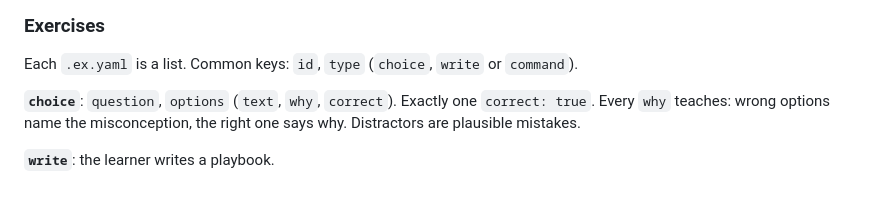
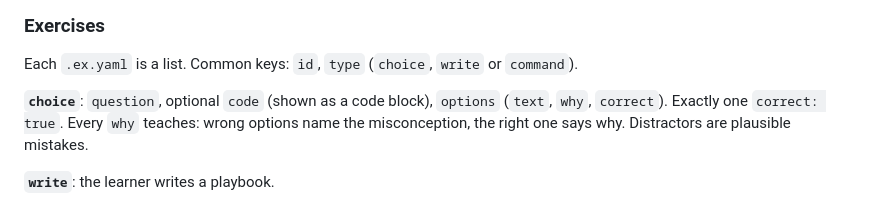
Before and after one commit to ADarkVictory/ansible-course, a Markdown page: README.md, the part around the change. Drawn GitHub-style.

Commit message:
docs: README documents choice code key
Co-Authored-By: Claude Opus 5.5 <noreply@anthropic.com>
Claude-Session: https://claude.ai/code/session_011b1dSJ2DTgCjnEdtAJkQaf

```diff
--- a/README.md
+++ b/README.md
@@ -78,7 +78,7 @@ Short paragraphs, H2 sections, one idea per section, code blocks for YAML and co
 
 Each `.ex.yaml` is a list. Common keys: `id`, `type` (`choice`, `write` or `command`).
 
-**`choice`**: `question`, `options` (`text`, `why`, `correct`). Exactly one `correct: true`. Every `why` teaches: wrong options name the misconception, the right one says why. Distractors are plausible mistakes.
+**`choice`**: `question`, optional `code` (shown as a code block), `options` (`text`, `why`, `correct`). Exactly one `correct: true`. Every `why` teaches: wrong options name the misconception, the right one says why. Distractors are plausible mistakes.
 
 **`write`**: the learner writes a playbook.
 - `task`, `starter`, `solution`, `inventory` (`{ group: [hosts] }`, the hosts the simulated run uses)
```
